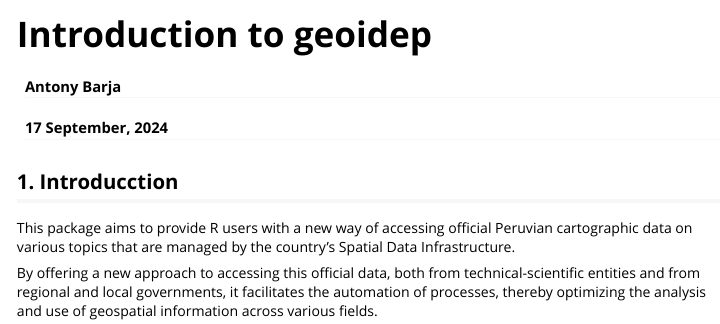
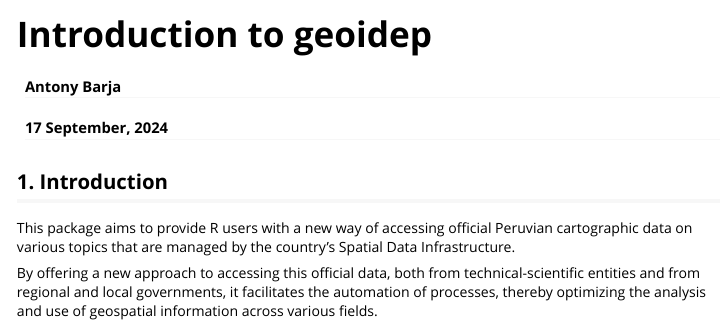
Before and after one commit to ambarja/geoidep, an R Markdown document (vignettes/geoidep.Rmd): the page in a window 1100 px wide, from its top. Rendered offline with R 4.5, knitr and Pandoc, with nearby package versions; some code elsewhere in the file could not run offline.

Commit message:
Update geoidep.Rmd

````diff
--- a/vignettes/geoidep.Rmd
+++ b/vignettes/geoidep.Rmd
@@ -18,7 +18,7 @@ knitr::opts_chunk$set(
 )
 ```
 
-## 1. Introducction
+## 1. Introduction
 
 This package aims to provide R users with a new way of accessing official Peruvian cartographic data on various topics that are managed by the country's Spatial Data Infrastructure.
 
````
